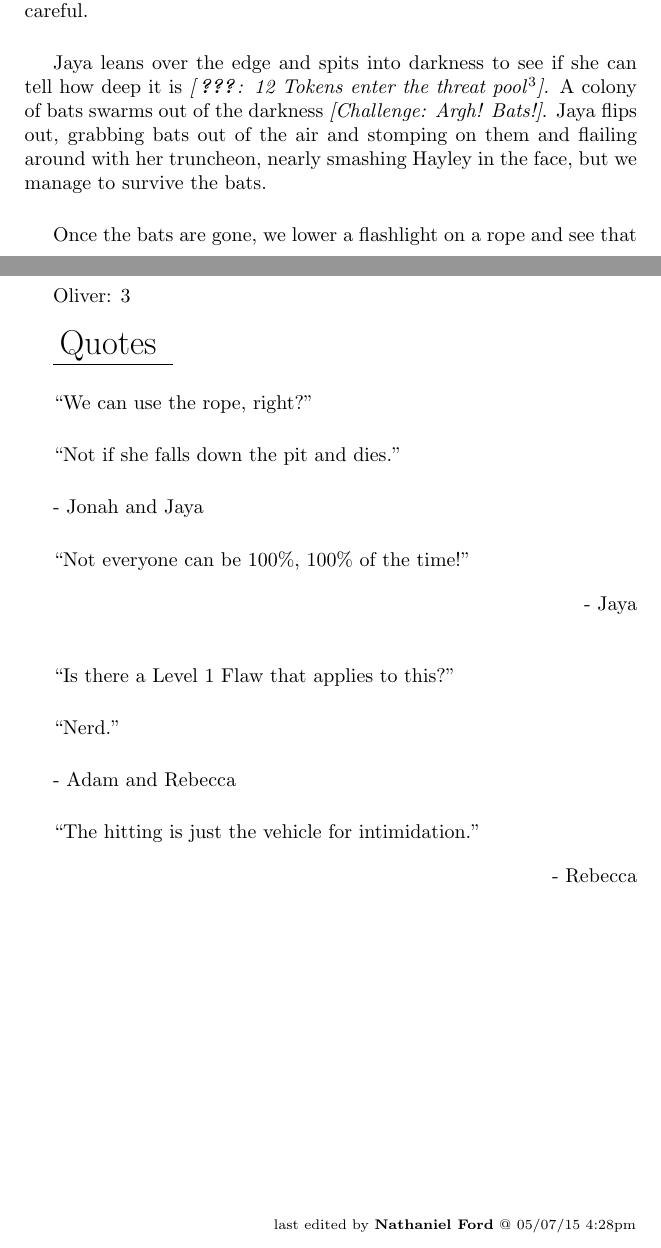
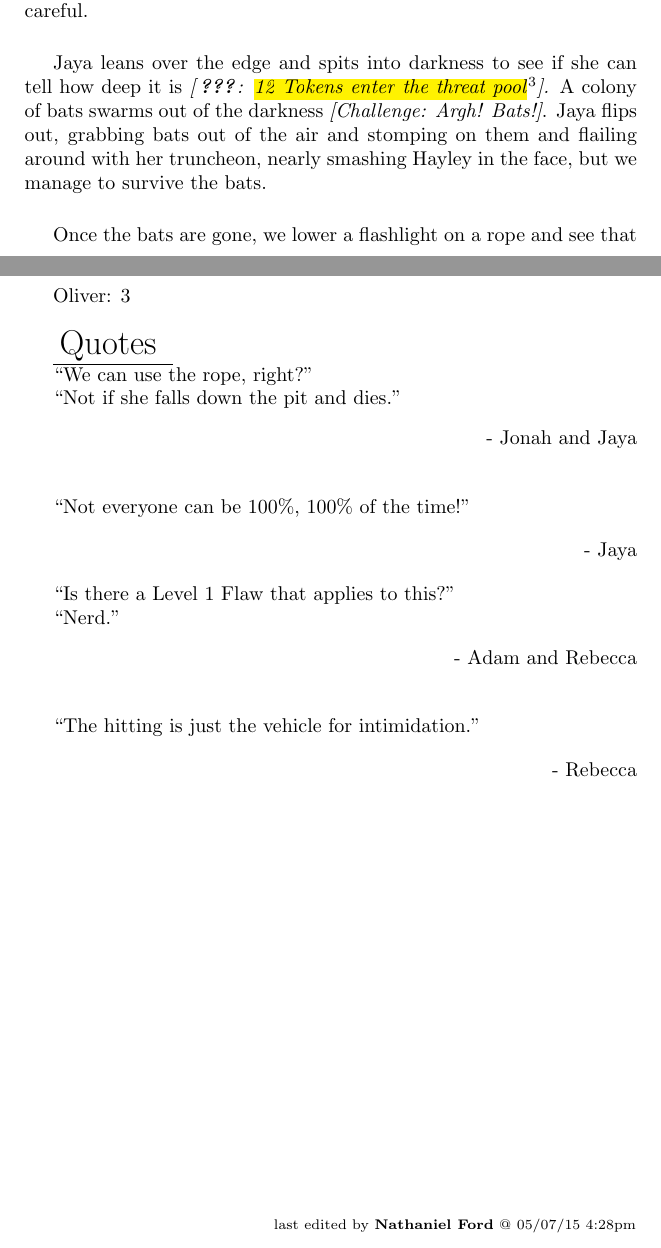
Before and after one commit to sithel/google-book-exporter, a LaTeX book (4T/main.ltx, which reads 4T/ch7.tex): two parts of pages 64 and 76 of 76, joined at a grey line, cut so that both start at the same text. Compiled offline with pdfLaTeX.

Commit message:
Quote cleanups and some highlighting corrections for ch7

```diff
--- a/4T/ch7.tex
+++ b/4T/ch7.tex
@@ -61,7 +61,7 @@ About 100 meters down the incline there is another tunnel that intersects this o
 
 
 
-Jaya leans over the edge and spits into darkness to see if she can tell how deep it is \textit{{[}}\textit{\textbf{???}}\textit{: }\textit{12 Tokens enter the threat pool}\footnote{\textbf{q.google }What was the name of the Threat? \textsubscript{09/06/12 3:49pm}}\textit{{]}.}   A colony of bats swarms out of the darkness \textit{{[}Challenge: Argh!  Bats!{]}}.  Jaya flips out, grabbing bats out of the air and stomping on them and flailing around with her truncheon, nearly smashing Hayley in the face, but we manage to survive the bats.
+Jaya leans over the edge and spits into darkness to see if she can tell how deep it is \textit{{[}}\textit{\textbf{???}}\textit{: }\textit{\hl{12 Tokens enter the threat pool}}\footnote{\textbf{q.google }What was the name of the Threat? \textsubscript{09/06/12 3:49pm}}\textit{{]}.}   A colony of bats swarms out of the darkness \textit{{[}Challenge: Argh!  Bats!{]}}.  Jaya flips out, grabbing bats out of the air and stomping on them and flailing around with her truncheon, nearly smashing Hayley in the face, but we manage to survive the bats.
 
 
 
@@ -290,12 +290,12 @@ Oliver: 3
 \underline{  {\LARGE Quotes }  }
 
 
-
+\quotedDialog{
 ``We can use the rope, right?''
 
 ``Not if she falls down the pit and dies.''
-
-                        - Jonah and Jaya
+}
+\extraIndent{ - Jonah and Jaya}
 
 
 
@@ -304,12 +304,12 @@ Oliver: 3
 \extraIndent{- Jaya}
 
 
-
+\quotedDialog{
 ``Is there a Level 1 Flaw that applies to this?''
 
 ``Nerd.''
-
-                        - Adam and Rebecca
+}
+\extraIndent{- Adam and Rebecca}
 
 
 
@@ -318,19 +318,6 @@ Oliver: 3
 \extraIndent{- Rebecca}
 
 
-\iffalse
-
-======================
-THESE ARE ERRORS ENCOUNTERED DURING THE EXPORT PROCESS
-======================
-
-	Unable to highlight for footnote: What was the name of the Threat? because:GivenExpected12 Tokens enter the threat pool12 Tokens enter the Pool
-
-	Unable to highlight for footnote: It's more like "Wait, what, _tests_, they made you take _tests_?" but not coherently enough due to be clear due to the pain and time pressure. because:GivenExpectedJonah asks what she means by “testsJonah asks what tests
-
-
-\fi
-
 \vspace{\fill}
 
 \begin{flushright}
```
Also changed, not shown: 4T/ch7.tex (2 more changed lines).
